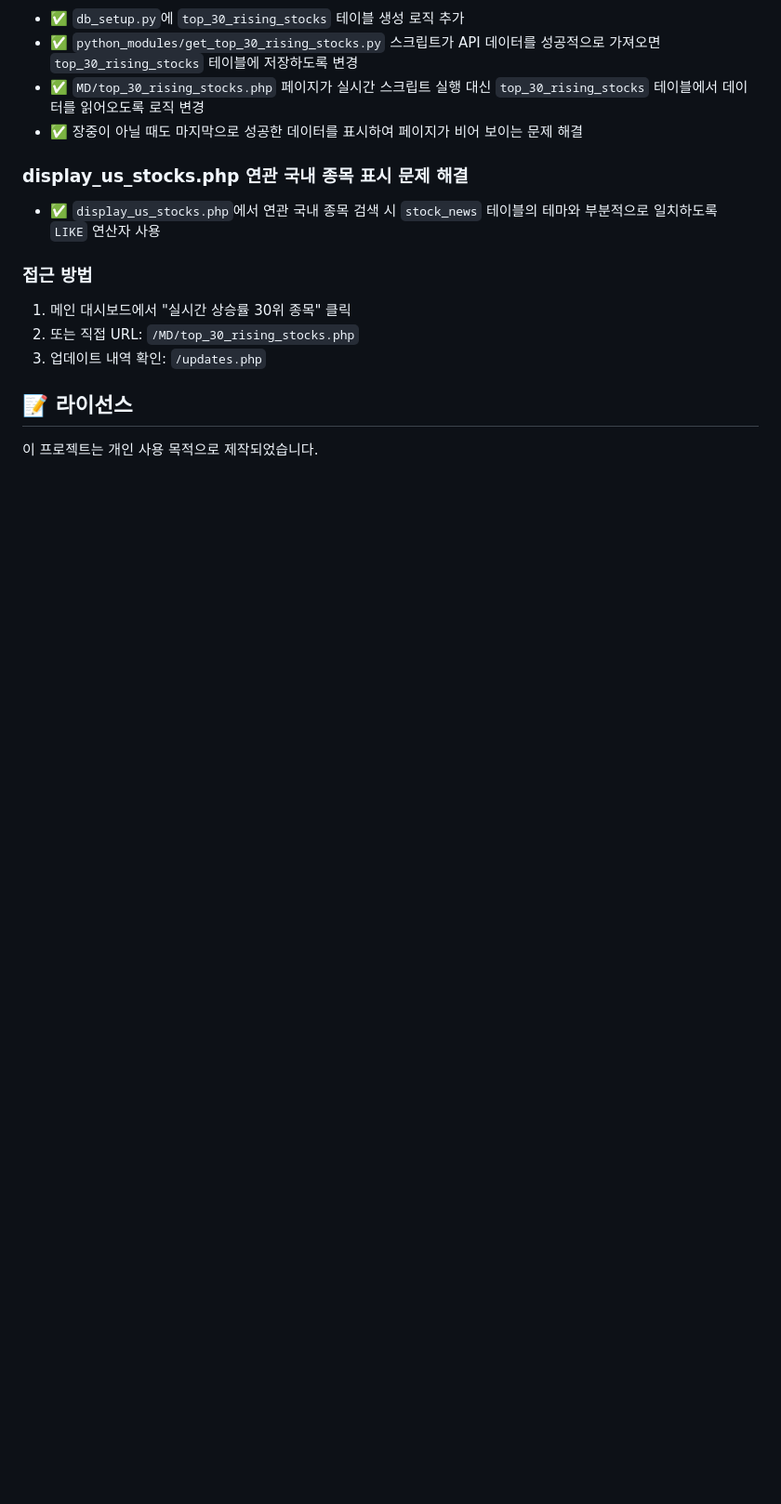
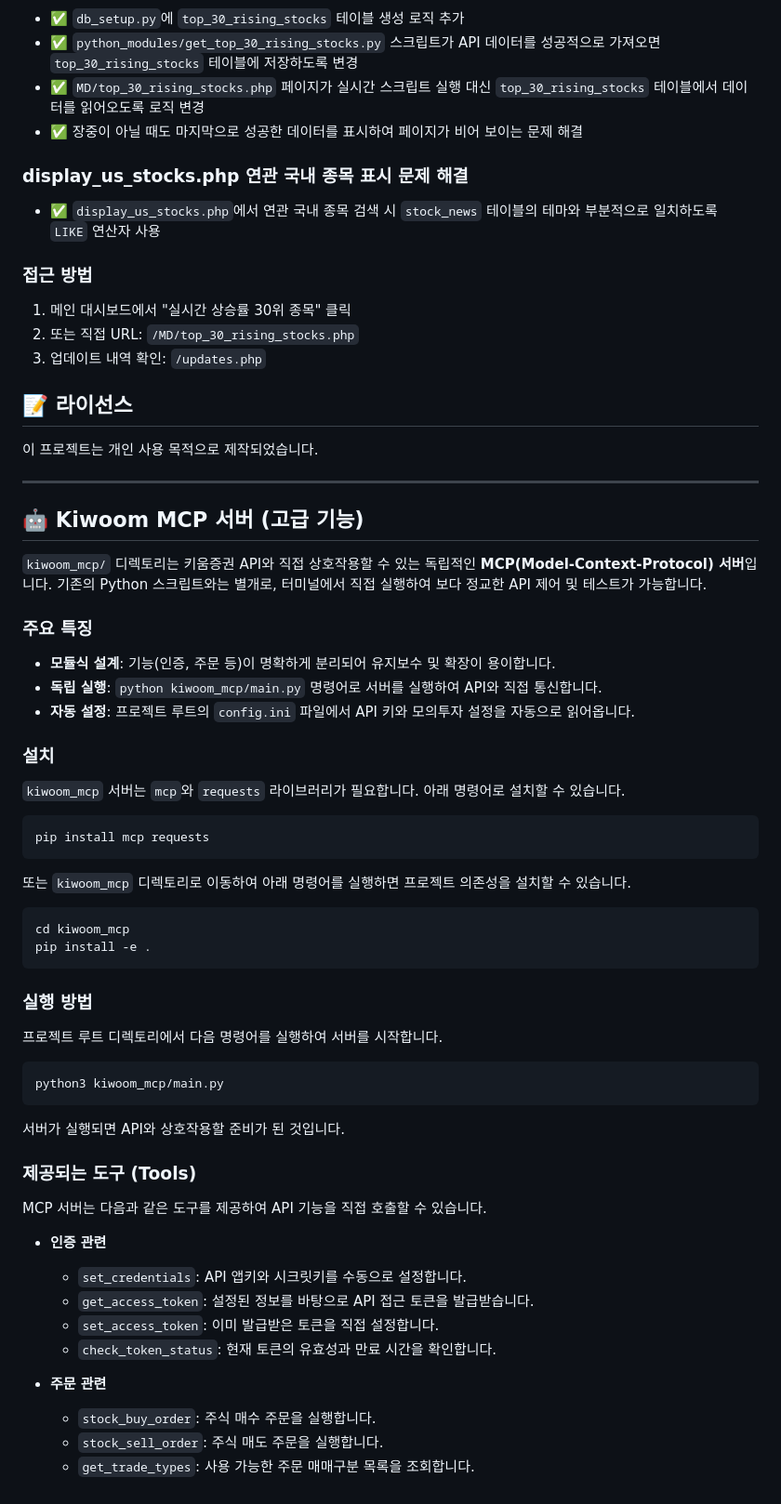
Before and after one commit to OBaeksoon/stock-trading-system-Kiwoom-rest-api-AI-coding-test, a Markdown page: README.md, the part around the change. Shown: that part at 93% size. GitHub-like rendering; blank space fills up the shorter version.

Commit message:
feat: kiwoom_mcp 연동 설정 및 README 업데이트

````diff
--- a/README.md
+++ b/README.md
@@ -227,3 +227,46 @@ python3 python_modules/theme_classifier.py
 
 ## 📝 라이선스
 이 프로젝트는 개인 사용 목적으로 제작되었습니다.
+
+---
+
+## 🤖 Kiwoom MCP 서버 (고급 기능)
+
+`kiwoom_mcp/` 디렉토리는 키움증권 API와 직접 상호작용할 수 있는 독립적인 **MCP(Model-Context-Protocol) 서버**입니다. 기존의 Python 스크립트와는 별개로, 터미널에서 직접 실행하여 보다 정교한 API 제어 및 테스트가 가능합니다.
+
+### 주요 특징
+- **모듈식 설계**: 기능(인증, 주문 등)이 명확하게 분리되어 유지보수 및 확장이 용이합니다.
+- **독립 실행**: `python kiwoom_mcp/main.py` 명령어로 서버를 실행하여 API와 직접 통신합니다.
+- **자동 설정**: 프로젝트 루트의 `config.ini` 파일에서 API 키와 모의투자 설정을 자동으로 읽어옵니다.
+
+### 설치
+`kiwoom_mcp` 서버는 `mcp`와 `requests` 라이브러리가 필요합니다. 아래 명령어로 설치할 수 있습니다.
+```bash
+pip install mcp requests
+```
+또는 `kiwoom_mcp` 디렉토리로 이동하여 아래 명령어를 실행하면 프로젝트 의존성을 설치할 수 있습니다.
+```bash
+cd kiwoom_mcp
+pip install -e .
+```
+
+### 실행 방법
+프로젝트 루트 디렉토리에서 다음 명령어를 실행하여 서버를 시작합니다.
+```bash
+python3 kiwoom_mcp/main.py
+```
+서버가 실행되면 API와 상호작용할 준비가 된 것입니다.
+
+### 제공되는 도구 (Tools)
+MCP 서버는 다음과 같은 도구를 제공하여 API 기능을 직접 호출할 수 있습니다.
+
+- **인증 관련**
+  - `set_credentials`: API 앱키와 시크릿키를 수동으로 설정합니다.
+  - `get_access_token`: 설정된 정보를 바탕으로 API 접근 토큰을 발급받습니다.
+  - `set_access_token`: 이미 발급받은 토큰을 직접 설정합니다.
+  - `check_token_status`: 현재 토큰의 유효성과 만료 시간을 확인합니다.
+
+- **주문 관련**
+  - `stock_buy_order`: 주식 매수 주문을 실행합니다.
+  - `stock_sell_order`: 주식 매도 주문을 실행합니다.
+  - `get_trade_types`: 사용 가능한 주문 매매구분 목록을 조회합니다.
````
